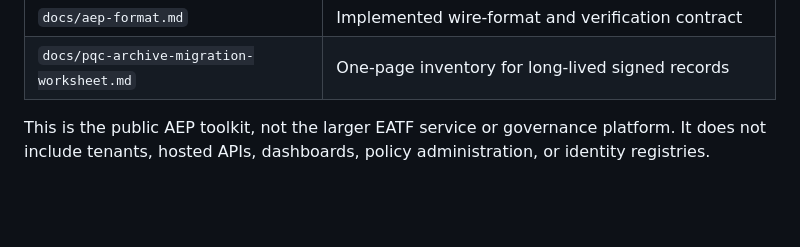
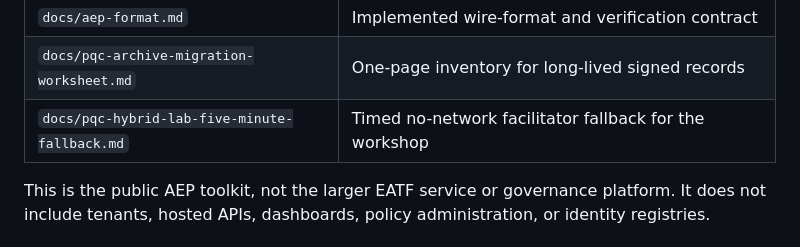
Before and after one commit to tyche-institute/eatf-verifier, a Markdown page: README.md, the part around the change. Drawn GitHub-style; blank space fills up the shorter version.

Commit message:
add a five-minute no-network workshop fallback (#12)
Co-authored-by: Anton Sokolov <anton@tyche-institute.ee>

```diff
--- a/README.md
+++ b/README.md
@@ -41,6 +41,7 @@ offline package and verification workflow for one recorded agent action.
 | `experiments/decision-path/` | Model-based differential oracle, generated corpus, and results |
 | `docs/aep-format.md` | Implemented wire-format and verification contract |
 | `docs/pqc-archive-migration-worksheet.md` | One-page inventory for long-lived signed records |
+| `docs/pqc-hybrid-lab-five-minute-fallback.md` | Timed no-network facilitator fallback for the workshop |
 
 This is the public AEP toolkit, not the larger EATF service or governance
 platform. It does not include tenants, hosted APIs, dashboards, policy
```
Also changed, not shown: docs/pqc-hybrid-lab-five-minute-fallback.md (added, +36 -0 lines).
